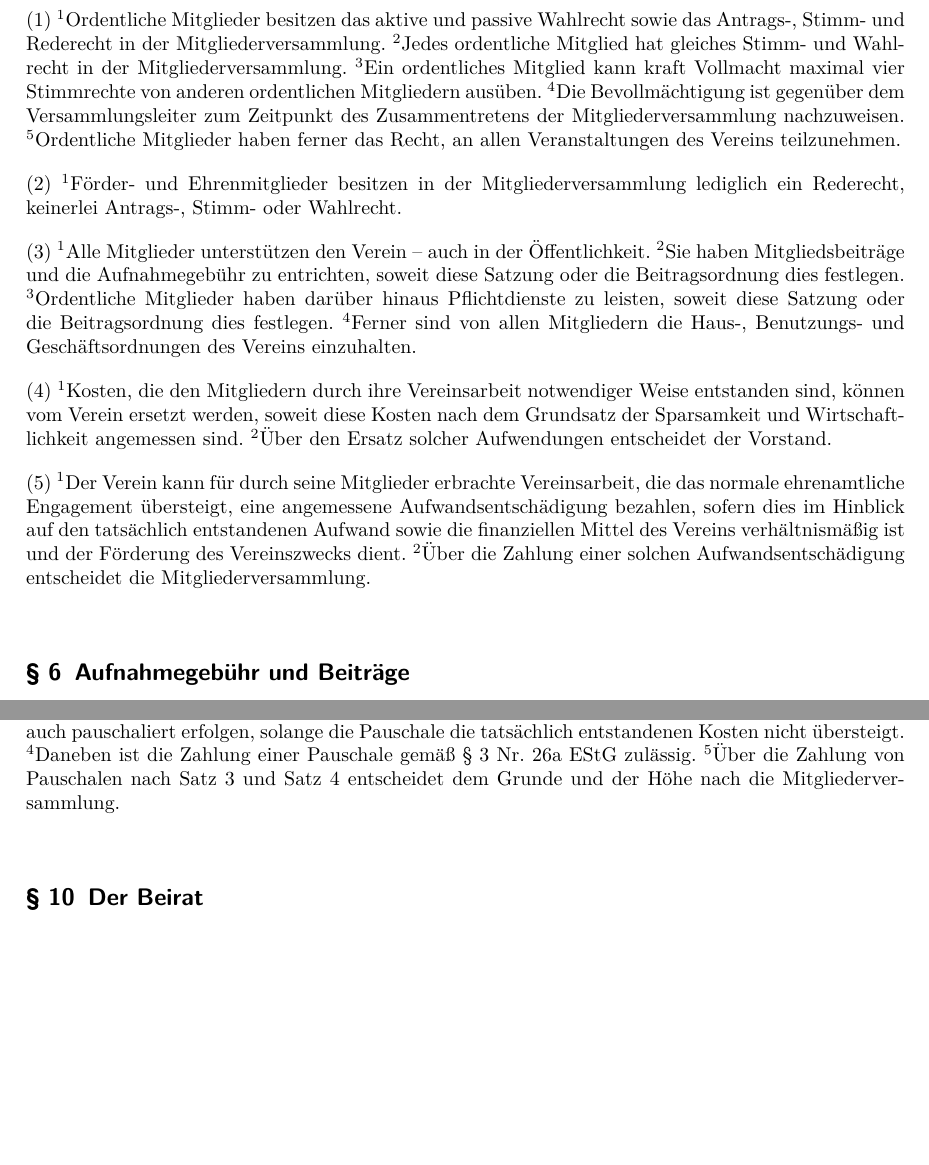
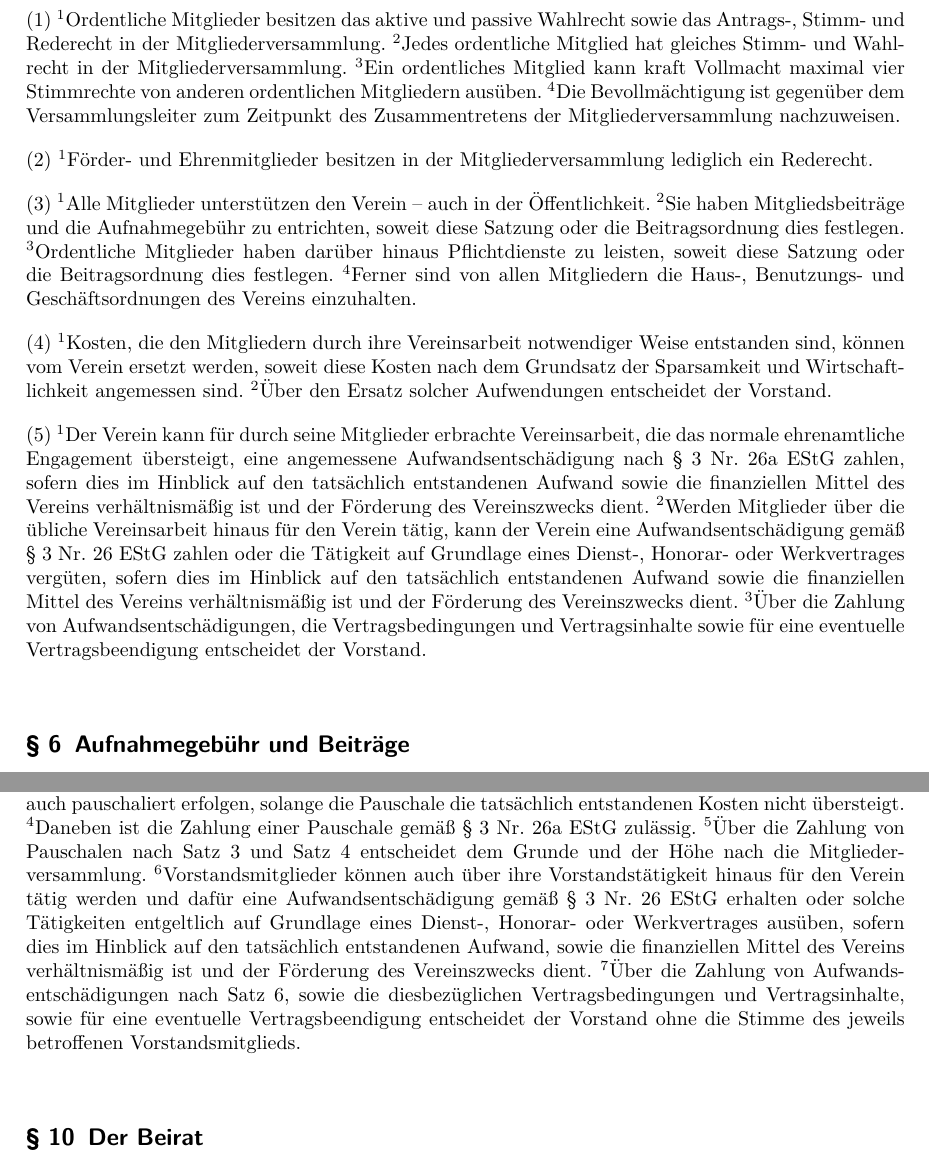
Before and after one commit to ktt-ol/articles-of-association, a LaTeX document (articles-of-association.tex): two parts of pages 5 and 8 of 9, joined at a grey line, cut so that both start at the same text, the shorter picture padded with empty space. Compiled offline with pdfLaTeX; an older LaTeX class or package is replaced by its successor.

Commit message:
Satzungsänderung vom 02.11.2013

```diff
--- a/articles-of-association.tex
+++ b/articles-of-association.tex
@@ -214,11 +217,9 @@ Mitgliederversammlung.
 anderen ordentlichen Mitgliedern ausüben.
 'S Die Bevollmächtigung ist gegenüber dem Versammlungsleiter zum Zeitpunkt des
 Zusammentretens der Mitgliederversammlung nachzuweisen.
-'S Ordentliche Mitglieder haben ferner das Recht, an allen Veranstaltungen des
-Vereins teilzunehmen.
 
 'S Förder- und Ehrenmitglieder besitzen in der Mitgliederversammlung lediglich
-ein Rederecht, keinerlei Antrags-, Stimm- oder Wahlrecht.
+ein Rederecht.
 
 'S Alle Mitglieder unterstützen den Verein – auch in der Öffentlichkeit.
 'S Sie haben Mitgliedsbeiträge und die Aufnahmegebühr zu entrichten, soweit
@@ -235,11 +236,18 @@ Grundsatz der Sparsamkeit und Wirtschaftlichkeit angemessen sind.
 
 'S Der Verein kann für durch seine Mitglieder erbrachte Vereinsarbeit, die das
 normale ehrenamtliche Engagement übersteigt, eine angemessene
-Aufwandsentschädigung bezahlen, sofern dies im Hinblick auf den tatsächlich
-entstandenen Aufwand sowie die finanziellen Mittel des Vereins verhältnismäßig
-ist und der Förderung des Vereinszwecks dient.
-'S Über die Zahlung einer solchen Aufwandsentschädigung entscheidet die
-Mitgliederversammlung.
+Aufwandsentschädigung nach § 3 Nr. 26a EStG zahlen, sofern dies im Hinblick auf
+den tatsächlich entstandenen Aufwand sowie die finanziellen Mittel des Vereins
+verhältnismäßig ist und der Förderung des Vereinszwecks dient.
+'S Werden Mitglieder über die übliche Vereinsarbeit hinaus für den Verein
+tätig, kann der Verein eine Aufwandsentschädigung gemäß § 3 Nr. 26 EStG zahlen
+oder die Tätigkeit auf Grundlage eines Dienst-, Honorar- oder Werkvertrages
+vergüten, sofern dies im Hinblick auf den tatsächlich entstandenen Aufwand
+sowie die finanziellen Mittel des Vereins verhältnismäßig ist und der Förderung
+des Vereinszwecks dient.
+'S Über die Zahlung von Aufwandsentschädigungen, die Vertragsbedingungen und
+Vertragsinhalte sowie für eine eventuelle Vertragsbeendigung entscheidet der
+Vorstand.
 
 \Paragraph{title={Aufnahmegebühr und Beiträge}}
 
@@ -470,6 +475,16 @@ tatsächlich entstandenen Kosten nicht übersteigt.
 'S Daneben ist die Zahlung einer Pauschale gemäß § 3 Nr. 26a EStG zulässig.
 'S Über die Zahlung von Pauschalen nach Satz 3 und Satz 4 entscheidet dem
 Grunde und der Höhe nach die Mitgliederversammlung.
+'S Vorstandsmitglieder können auch über ihre Vorstandstätigkeit hinaus für den
+Verein tätig werden und dafür eine Aufwandsentschädigung gemäß § 3 Nr. 26 EStG
+erhalten oder solche Tätigkeiten entgeltlich auf Grundlage eines Dienst-,
+Honorar- oder Werkvertrages ausüben, sofern dies im Hinblick auf den tatsächlich
+entstandenen Aufwand, sowie die finanziellen Mittel des Vereins verhältnismäßig
+ist und der Förderung des Vereinszwecks dient.
+'S Über die Zahlung von Aufwandsentschädigungen nach Satz 6, sowie die
+diesbezüglichen Vertragsbedingungen und Vertragsinhalte, sowie für eine
+eventuelle Vertragsbeendigung entscheidet der Vorstand ohne die Stimme des
+jeweils betroffenen Vorstandsmitglieds.
 
 \Paragraph{title={Der Beirat}}
 
```
Also changed, not shown: articles-of-association.tex (12 more changed lines).
